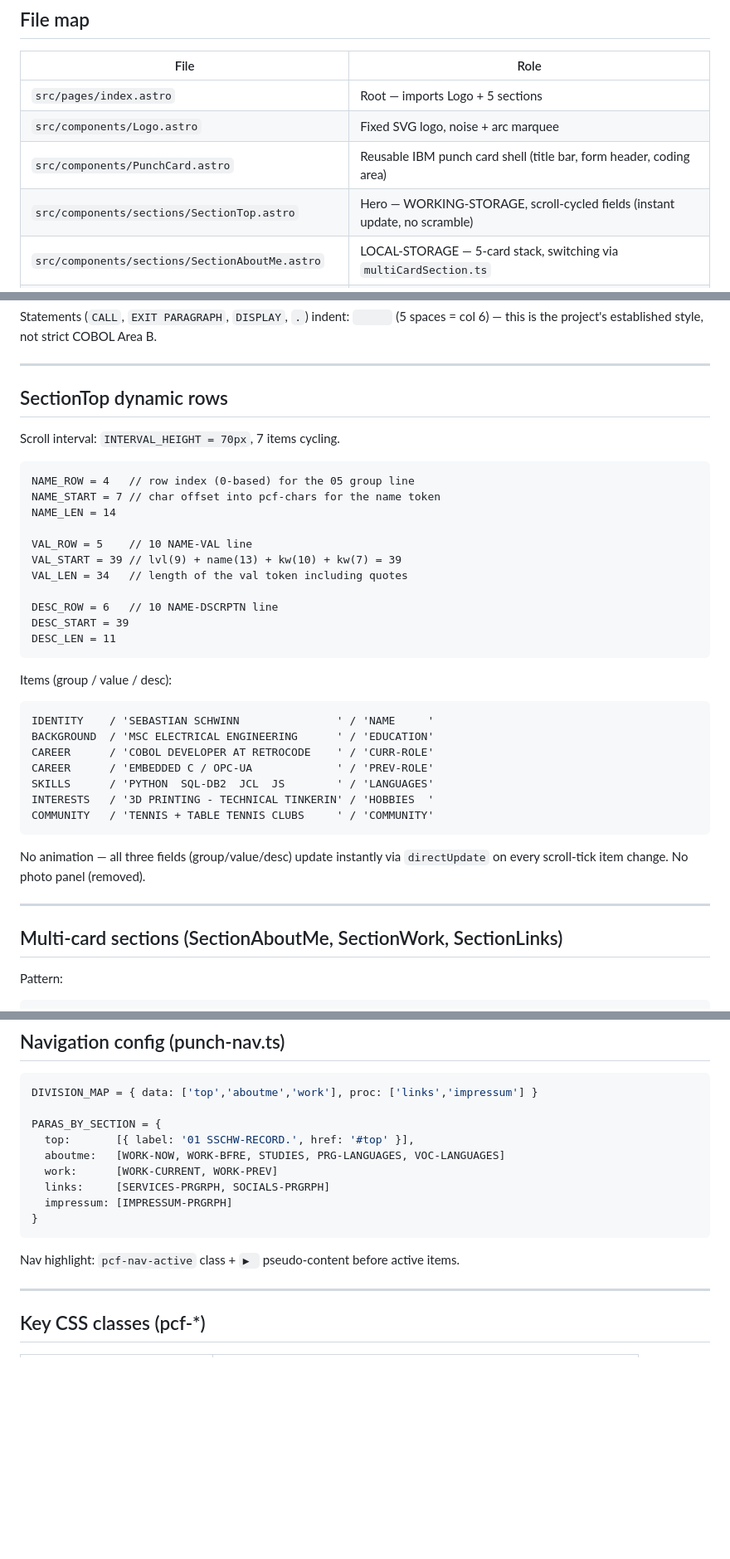
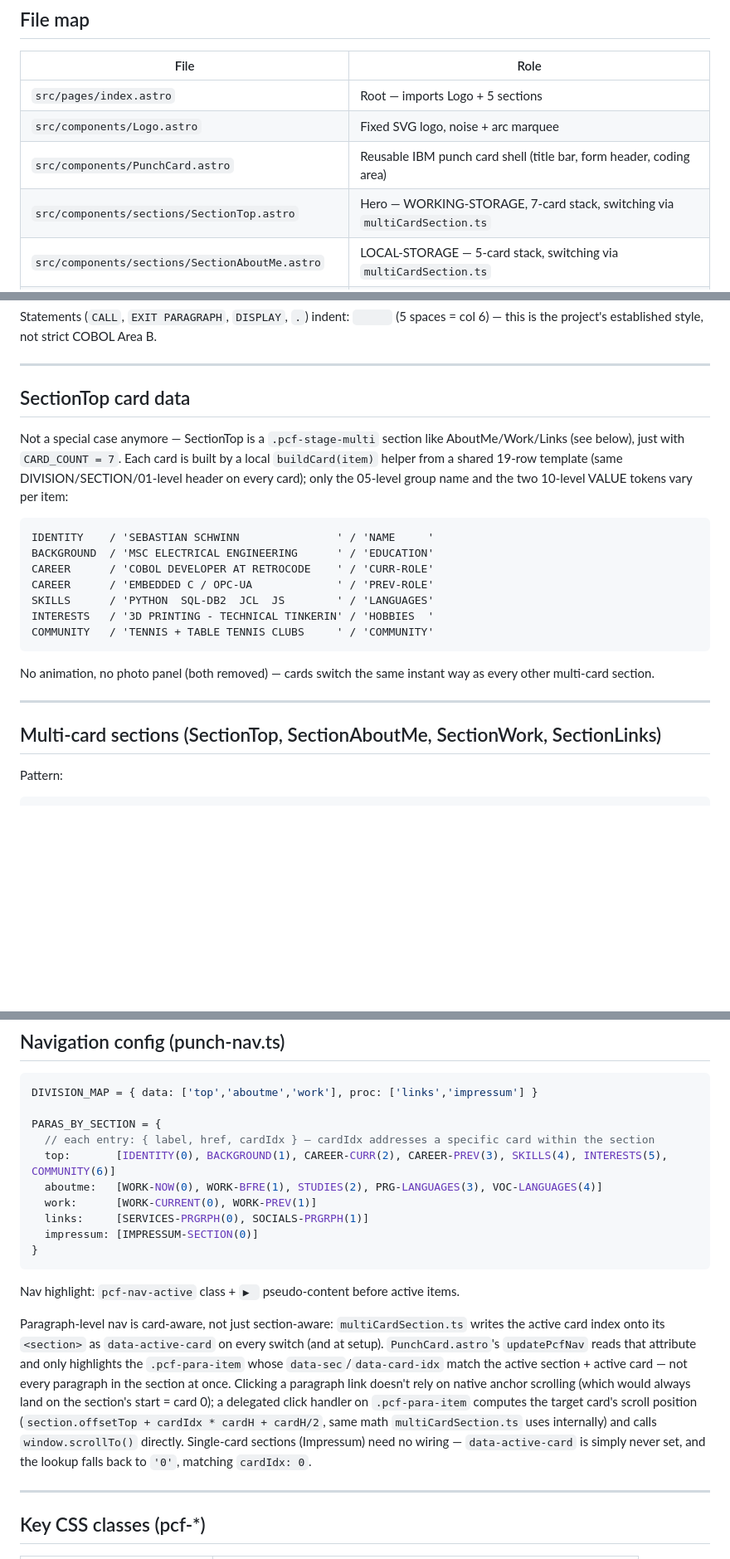
Before and after one commit to SuppenSeebi/landing-homepage, a Markdown page: CLAUDE.md, 3 parts joined by grey strips. Shown at 83% size. Drawn GitHub-style; blank space fills up the shorter version.

Commit message:
Sync CLAUDE.md with SectionTop unification and navbar paragraph fix
Co-Authored-By: Claude Sonnet 5 <noreply@anthropic.com>

````diff
--- a/CLAUDE.md
+++ b/CLAUDE.md
@@ -17,7 +17,7 @@ Astro 6 / TypeScript / pnpm. Run with `pnpm dev`, build with `pnpm build`.
 | `src/pages/index.astro` | Root — imports Logo + 5 sections |
 | `src/components/Logo.astro` | Fixed SVG logo, noise + arc marquee |
 | `src/components/PunchCard.astro` | Reusable IBM punch card shell (title bar, form header, coding area) |
-| `src/components/sections/SectionTop.astro` | Hero — WORKING-STORAGE, scroll-cycled fields (instant update, no scramble) |
+| `src/components/sections/SectionTop.astro` | Hero — WORKING-STORAGE, 7-card stack, switching via `multiCardSection.ts` |
 | `src/components/sections/SectionAboutMe.astro` | LOCAL-STORAGE — 5-card stack, switching via `multiCardSection.ts` |
 | `src/components/sections/SectionWork.astro` | LINKAGE SECTION — 2-card stack, switching via `multiCardSection.ts` |
 | `src/components/sections/SectionLinks.astro` | PROCEDURE DIVISION LINKS — 2-card stack, switching via `multiCardSection.ts` |
@@ -110,25 +110,13 @@ Statements (`CALL`, `EXIT PARAGRAPH`, `DISPLAY`, `.`) indent: **`     `** (5 spa
 
 ---
 
-## SectionTop dynamic rows
+## SectionTop card data
 
-Scroll interval: `INTERVAL_HEIGHT = 70px`, 7 items cycling.
+Not a special case anymore — SectionTop is a `.pcf-stage-multi` section like AboutMe/Work/Links
+(see below), just with `CARD_COUNT = 7`. Each card is built by a local `buildCard(item)` helper
+from a shared 19-row template (same DIVISION/SECTION/01-level header on every card); only the
+05-level group name and the two 10-level VALUE tokens vary per item:
 
-```
-NAME_ROW = 4   // row index (0-based) for the 05 group line
-NAME_START = 7 // char offset into pcf-chars for the name token
-NAME_LEN = 14
-
-VAL_ROW = 5    // 10 NAME-VAL line
-VAL_START = 39 // lvl(9) + name(13) + kw(10) + kw(7) = 39
-VAL_LEN = 34   // length of the val token including quotes
-
-DESC_ROW = 6   // 10 NAME-DSCRPTN line
-DESC_START = 39
-DESC_LEN = 11
-```
-
-Items (group / value / desc):
 ```
 IDENTITY    / 'SEBASTIAN SCHWINN               ' / 'NAME     '
 BACKGROUND  / 'MSC ELECTRICAL ENGINEERING      ' / 'EDUCATION'
@@ -139,12 +127,12 @@ INTERESTS   / '3D PRINTING - TECHNICAL TINKERIN' / 'HOBBIES  '
 COMMUNITY   / 'TENNIS + TABLE TENNIS CLUBS     ' / 'COMMUNITY'
 ```
 
-No animation — all three fields (group/value/desc) update instantly via `directUpdate` on
-every scroll-tick item change. No photo panel (removed).
+No animation, no photo panel (both removed) — cards switch the same instant way as every other
+multi-card section.
 
 ---
 
-## Multi-card sections (SectionAboutMe, SectionWork, SectionLinks)
+## Multi-card sections (SectionTop, SectionAboutMe, SectionWork, SectionLinks)
 
 Pattern:
 ```astro
@@ -209,15 +197,27 @@ marquee animation is separate and always-running, unrelated to scroll.
 DIVISION_MAP = { data: ['top','aboutme','work'], proc: ['links','impressum'] }
 
 PARAS_BY_SECTION = {
-  top:       [{ label: '01 SSCHW-RECORD.', href: '#top' }],
-  aboutme:   [WORK-NOW, WORK-BFRE, STUDIES, PRG-LANGUAGES, VOC-LANGUAGES]
-  work:      [WORK-CURRENT, WORK-PREV]
-  links:     [SERVICES-PRGRPH, SOCIALS-PRGRPH]
-  impressum: [IMPRESSUM-PRGRPH]
+  // each entry: { label, href, cardIdx } — cardIdx addresses a specific card within the section
+  top:       [IDENTITY(0), BACKGROUND(1), CAREER-CURR(2), CAREER-PREV(3), SKILLS(4), INTERESTS(5), COMMUNITY(6)]
+  aboutme:   [WORK-NOW(0), WORK-BFRE(1), STUDIES(2), PRG-LANGUAGES(3), VOC-LANGUAGES(4)]
+  work:      [WORK-CURRENT(0), WORK-PREV(1)]
+  links:     [SERVICES-PRGRPH(0), SOCIALS-PRGRPH(1)]
+  impressum: [IMPRESSUM-SECTION(0)]
 }
 ```
 
 Nav highlight: `pcf-nav-active` class + `▶ ` pseudo-content before active items.
+
+Paragraph-level nav is card-aware, not just section-aware: `multiCardSection.ts` writes the
+active card index onto its `<section>` as `data-active-card` on every switch (and at setup).
+`PunchCard.astro`'s `updatePcfNav` reads that attribute and only highlights the `.pcf-para-item`
+whose `data-sec`/`data-card-idx` match the active section + active card — not every paragraph
+in the section at once. Clicking a paragraph link doesn't rely on native anchor scrolling
+(which would always land on the section's start = card 0); a delegated click handler on
+`.pcf-para-item` computes the target card's scroll position (`section.offsetTop + cardIdx *
+cardH + cardH/2`, same math `multiCardSection.ts` uses internally) and calls `window.scrollTo()`
+directly. Single-card sections (Impressum) need no wiring — `data-active-card` is simply never
+set, and the lookup falls back to `'0'`, matching `cardIdx: 0`.
 
 ---
 
````
